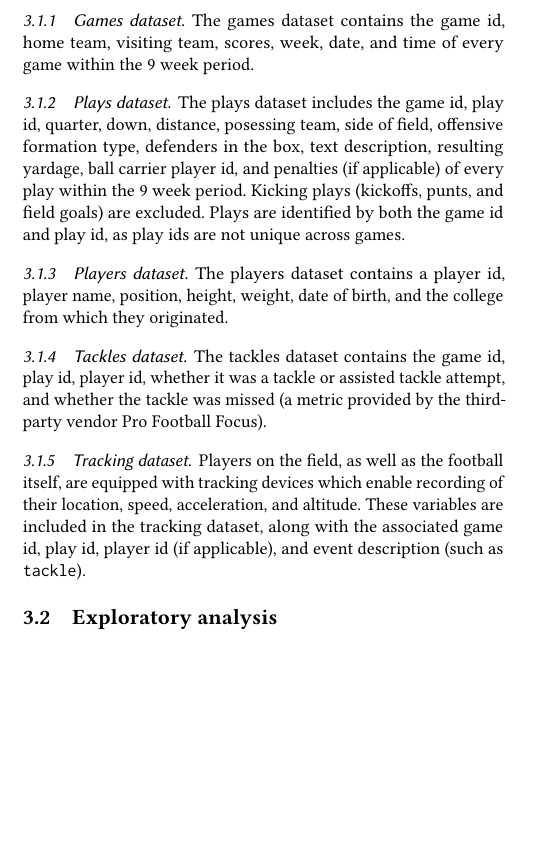
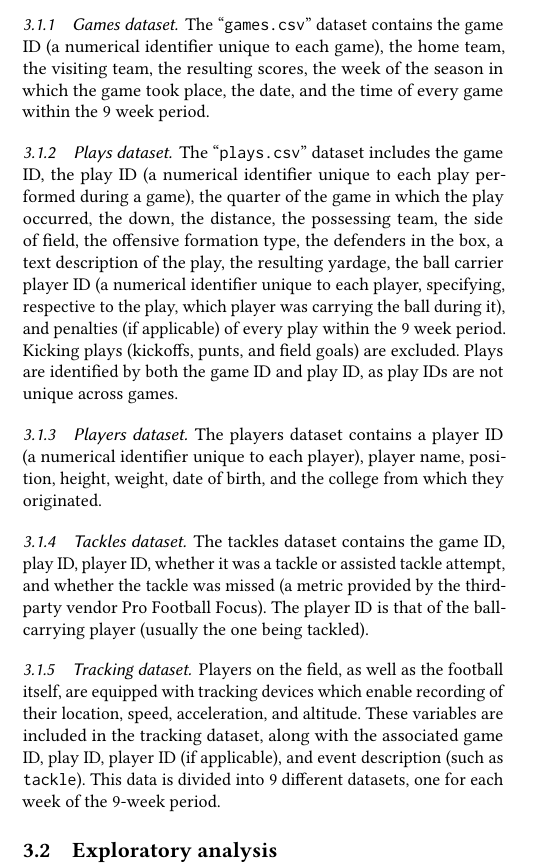
Before and after one commit to sesh9096/csci4502project, a LaTeX paper (final-report/report.tex): part of one column of page 2 of 9, cut so that both start at the same text, the shorter picture padded with empty space. Compiled offline with pdfLaTeX.

Commit message:
Updates to dataset descriptions

```diff
--- a/final-report/report.tex
+++ b/final-report/report.tex
@@ -326,36 +326,42 @@ factors such as position on the field or movement at the time of a tackle.
 
 \subsubsection{Games dataset}
 
-The games dataset contains the game id, home team, visiting team, scores, week,
-date, and time of every game within the 9 week period.
+The ``\verb|games.csv|'' dataset contains the game ID (a numerical identifier unique to each game),
+the home team, the visiting team, the resulting scores, the week of the season in which the game took
+place, the date, and the time of every game within the 9 week period.
 
 \subsubsection{Plays dataset}
 
-The plays dataset includes the game id, play id, quarter, down, distance,
-posessing team, side of field, offensive formation type, defenders in the box,
-text description, resulting yardage, ball carrier player id, and penalties (if
+The ``\verb|plays.csv|'' dataset includes the game ID, the play ID (a numerical identifier unique to
+each play performed during a game), the quarter of the game in which the play occurred,
+the down, the distance, the possessing team, the side of field, the offensive formation type,
+the defenders in the box, a text description of the play, the resulting yardage,
+the ball carrier player ID (a numerical identifier unique to each player, specifying, respective to the
+play, which player was carrying the ball during it), and penalties (if
 applicable) of every play within the 9 week period. Kicking plays (kickoffs,
-punts, and field goals) are excluded. Plays are identified by both the game id
-and play id, as play ids are not unique across games.
+punts, and field goals) are excluded. Plays are identified by both the game ID
+and play ID, as play IDs are not unique across games.
 
 \subsubsection{Players dataset}
 
-The players dataset contains a player id, player name, position, height,
-weight, date of birth, and the college from which they originated.
+The players dataset contains a player ID (a numerical identifier unique to each player),
+player name, position, height, weight, date of birth, and the college from which they originated.
 
 \subsubsection{Tackles dataset}
 
-The tackles dataset contains the game id, play id, player id, whether it was a
+The tackles dataset contains the game ID, play ID, player ID, whether it was a
 tackle or assisted tackle attempt, and whether the tackle was missed (a metric
-provided by the third-party vendor Pro Football Focus).
+provided by the third-party vendor Pro Football Focus). The player ID is that of the
+ball-carrying player (usually the one being tackled).
 
 \subsubsection{Tracking dataset}
 
 Players on the field, as well as the football itself, are equipped with
 tracking devices which enable recording of their location, speed, acceleration,
 and altitude. These variables are included in the tracking dataset, along with
-the associated game id, play id, player id (if applicable), and event
-description (such as \verb|tackle|).
+the associated game ID, play ID, player ID (if applicable), and event
+description (such as \verb|tackle|). This data is divided into 9 different datasets,
+one for each week of the 9-week period.
 
 \subsection{Exploratory analysis}
 
```
